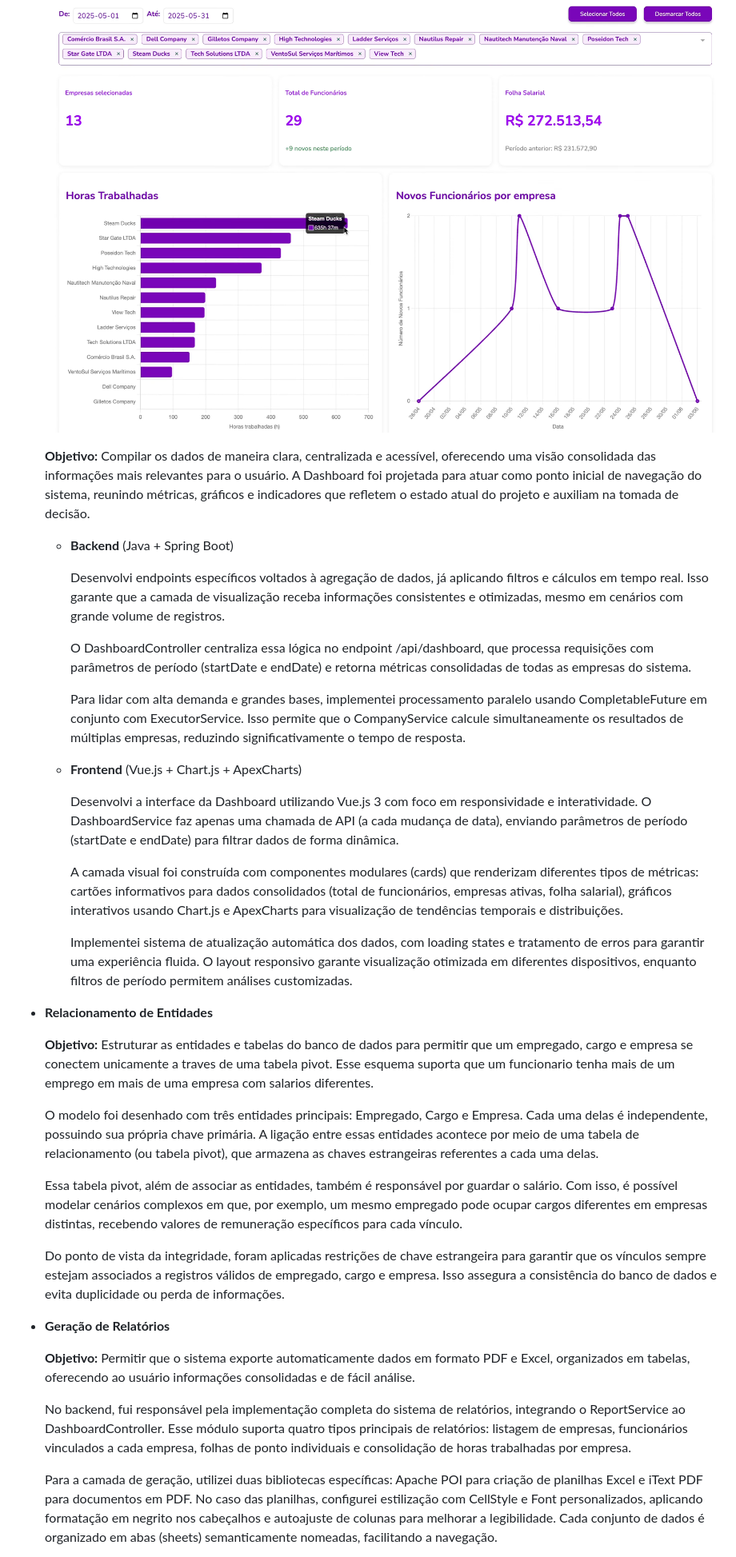
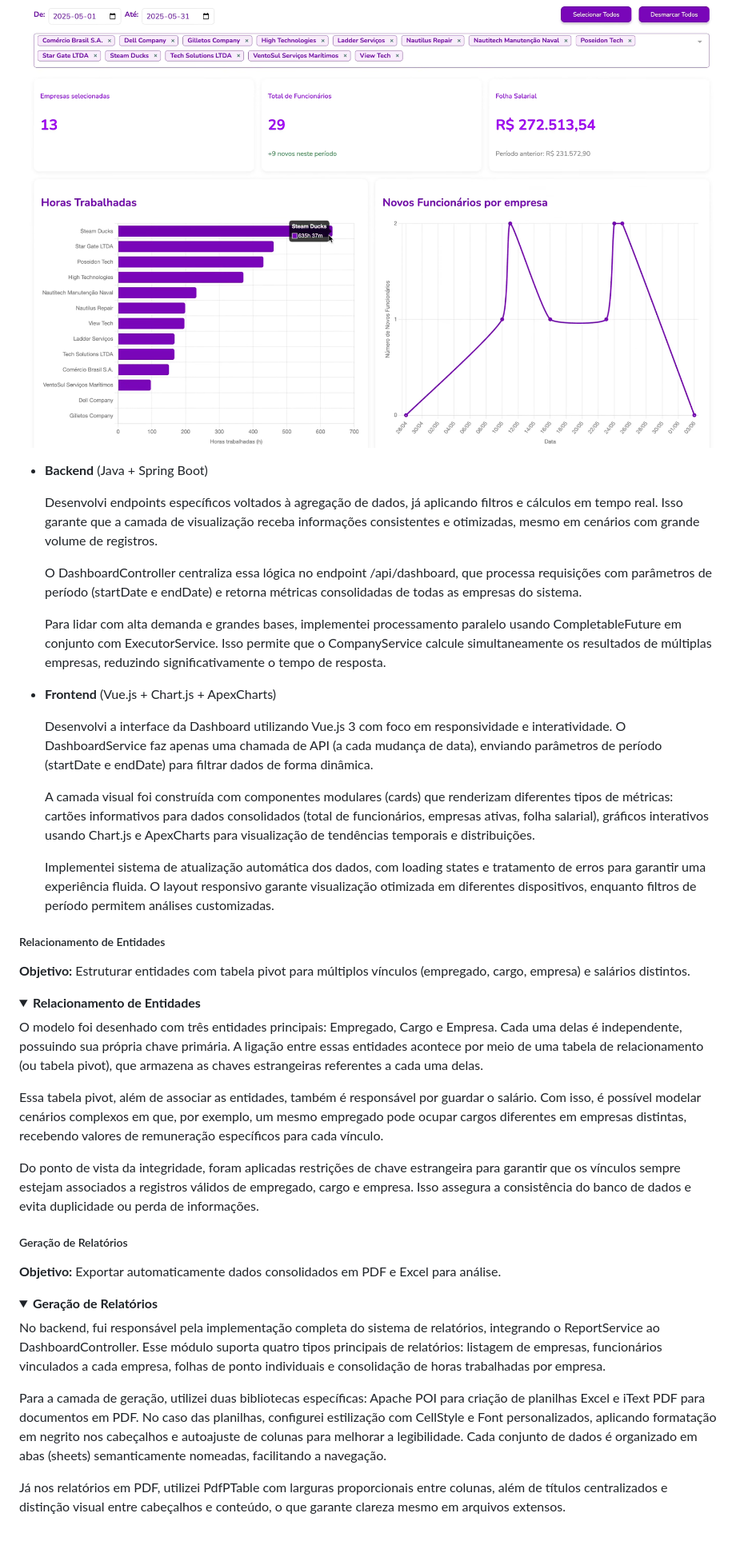
Before and after one commit to Lucas-heck-acosta/bertoti, a Markdown page: metodologia/TG - Semestre 3 - Lucas Acosta.md, the part around one of its changes. Shown at 80% size. Rendered like a GitHub page; folded sections open; blank space fills up the shorter version.

```diff
--- a/metodologia/TG - Semestre 3 - Lucas Acosta.md
+++ b/metodologia/TG - Semestre 3 - Lucas Acosta.md
@@ -67,37 +74,43 @@ A empresa parceira foi a **Altave**, que apresentou a necessidade de uma soluç
 ![Print da dashboard](https://raw.githubusercontent.com/Lucas-heck-acosta/bertoti/refs/heads/main/metodologia/dashboard.png)
 
-    **Objetivo:** Compilar os dados de maneira clara, centralizada e acessível, oferecendo uma visão consolidada das informações mais relevantes para o usuário. A Dashboard foi projetada para atuar como ponto inicial de navegação do sistema, reunindo métricas, gráficos e indicadores que refletem o estado atual do projeto e auxiliam na tomada de decisão.
+- **Backend** (Java + Spring Boot)
 
-    - **Backend** (Java + Spring Boot)
+  Desenvolvi endpoints específicos voltados à agregação de dados, já aplicando filtros e cálculos em tempo real. Isso garante que a camada de visualização receba informações consistentes e otimizadas, mesmo em cenários com grande volume de registros.
 
-        Desenvolvi endpoints específicos voltados à agregação de dados, já aplicando filtros e cálculos em tempo real. Isso garante que a camada de visualização receba informações consistentes e otimizadas, mesmo em cenários com grande volume de registros.
+  O DashboardController centraliza essa lógica no endpoint /api/dashboard, que processa requisições com parâmetros de período (startDate e endDate) e retorna métricas consolidadas de todas as empresas do sistema.
 
-        O DashboardController centraliza essa lógica no endpoint /api/dashboard, que processa requisições com parâmetros de período (startDate e endDate) e retorna métricas consolidadas de todas as empresas do sistema.
+  Para lidar com alta demanda e grandes bases, implementei processamento paralelo usando CompletableFuture em conjunto com ExecutorService. Isso permite que o CompanyService calcule simultaneamente os resultados de múltiplas empresas, reduzindo significativamente o tempo de resposta.
+- **Frontend** (Vue.js + Chart.js + ApexCharts)
 
-        Para lidar com alta demanda e grandes bases, implementei processamento paralelo usando CompletableFuture em conjunto com ExecutorService. Isso permite que o CompanyService calcule simultaneamente os resultados de múltiplas empresas, reduzindo significativamente o tempo de resposta.
-    - **Frontend** (Vue.js + Chart.js + ApexCharts)
+  Desenvolvi a interface da Dashboard utilizando Vue.js 3 com foco em responsividade e interatividade. O DashboardService faz apenas uma chamada de API (a cada mudança de data), enviando parâmetros de período (startDate e endDate) para filtrar dados de forma dinâmica.
 
-        Desenvolvi a interface da Dashboard utilizando Vue.js 3 com foco em responsividade e interatividade. O DashboardService faz apenas uma chamada de API (a cada mudança de data), enviando parâmetros de período (startDate e endDate) para filtrar dados de forma dinâmica.
+  A camada visual foi construída com componentes modulares (cards) que renderizam diferentes tipos de métricas: cartões informativos para dados consolidados (total de funcionários, empresas ativas, folha salarial), gráficos interativos usando Chart.js e ApexCharts para visualização de tendências temporais e distribuições.
 
-        A camada visual foi construída com componentes modulares (cards) que renderizam diferentes tipos de métricas: cartões informativos para dados consolidados (total de funcionários, empresas ativas, folha salarial), gráficos interativos usando Chart.js e ApexCharts para visualização de tendências temporais e distribuições.
+  Implementei sistema de atualização automática dos dados, com loading states e tratamento de erros para garantir uma experiência fluida. O layout responsivo garante visualização otimizada em diferentes dispositivos, enquanto filtros de período permitem análises customizadas.
 
-        Implementei sistema de atualização automática dos dados, com loading states e tratamento de erros para garantir uma experiência fluida. O layout responsivo garante visualização otimizada em diferentes dispositivos, enquanto filtros de período permitem análises customizadas.
+</details>
 
-- **Relacionamento de Entidades**
+##### Relacionamento de Entidades
+**Objetivo:** Estruturar entidades com tabela pivot para múltiplos vínculos (empregado, cargo, empresa) e salários distintos.
+<details>
+<summary><strong>Relacionamento de Entidades</strong></summary>
 
-  **Objetivo:** Estruturar as entidades e tabelas do banco de dados para permitir que um empregado, cargo e empresa se conectem unicamente a traves de uma tabela pivot. Esse esquema suporta que um funcionario tenha mais de um emprego em mais de uma empresa com salarios diferentes.
+O modelo foi desenhado com três entidades principais: Empregado, Cargo e Empresa. Cada uma delas é independente, possuindo sua própria chave primária. A ligação entre essas entidades acontece por meio de uma tabela de relacionamento (ou tabela pivot), que armazena as chaves estrangeiras referentes a cada uma delas.
 
-  O modelo foi desenhado com três entidades principais: Empregado, Cargo e Empresa. Cada uma delas é independente, possuindo sua própria chave primária. A ligação entre essas entidades acontece por meio de uma tabela de relacionamento (ou tabela pivot), que armazena as chaves estrangeiras referentes a cada uma delas.
+Essa tabela pivot, além de associar as entidades, também é responsável por guardar o salário. Com isso, é possível modelar cenários complexos em que, por exemplo, um mesmo empregado pode ocupar cargos diferentes em empresas distintas, recebendo valores de remuneração específicos para cada vínculo.
 
-  Essa tabela pivot, além de associar as entidades, também é responsável por guardar o salário. Com isso, é possível modelar cenários complexos em que, por exemplo, um mesmo empregado pode ocupar cargos diferentes em empresas distintas, recebendo valores de remuneração específicos para cada vínculo.
+Do ponto de vista da integridade, foram aplicadas restrições de chave estrangeira para garantir que os vínculos sempre estejam associados a registros válidos de empregado, cargo e empresa. Isso assegura a consistência do banco de dados e evita duplicidade ou perda de informações.
 
-  Do ponto de vista da integridade, foram aplicadas restrições de chave estrangeira para garantir que os vínculos sempre estejam associados a registros válidos de empregado, cargo e empresa. Isso assegura a consistência do banco de dados e evita duplicidade ou perda de informações.
+</details>
 
-- **Geração de Relatórios**
+##### Geração de Relatórios
+**Objetivo:** Exportar automaticamente dados consolidados em PDF e Excel para análise.
+<details>
+<summary><strong>Geração de Relatórios</strong></summary>
 
-  **Objetivo:** Permitir que o sistema exporte automaticamente dados em formato PDF e Excel, organizados em tabelas, oferecendo ao usuário informações consolidadas e de fácil análise.
+No backend, fui responsável pela implementação completa do sistema de relatórios, integrando o ReportService ao DashboardController. Esse módulo suporta quatro tipos principais de relatórios: listagem de empresas, funcionários vinculados a cada empresa, folhas de ponto individuais e consolidação de horas trabalhadas por empresa.
 
-  No backend, fui responsável pela implementação completa do sistema de relatórios, integrando o ReportService ao DashboardController. Esse módulo suporta quatro tipos principais de relatórios: listagem de empresas, funcionários vinculados a cada empresa, folhas de ponto individuais e consolidação de horas trabalhadas por empresa.
+Para a camada de geração, utilizei duas bibliotecas específicas: Apache POI para criação de planilhas Excel e iText PDF para documentos em PDF. No caso das planilhas, configurei estilização com CellStyle e Font personalizados, aplicando formatação em negrito nos cabeçalhos e autoajuste de colunas para melhorar a legibilidade. Cada conjunto de dados é organizado em abas (sheets) semanticamente nomeadas, facilitando a navegação.
 
-  Para a camada de geração, utilizei duas bibliotecas específicas: Apache POI para criação de planilhas Excel e iText PDF para documentos em PDF. No caso das planilhas, configurei estilização com CellStyle e Font personalizados, aplicando formatação em negrito nos cabeçalhos e autoajuste de colunas para melhorar a legibilidade. Cada conjunto de dados é organizado em abas (sheets) semanticamente nomeadas, facilitando a navegação.
+Já nos relatórios em PDF, utilizei PdfPTable com larguras proporcionais entre colunas, além de títulos centralizados e distinção visual entre cabeçalhos e conteúdo, o que garante clareza mesmo em arquivos extensos.
 
```
Also changed, not shown: other parts of metodologia/TG - Semestre 3 - Lucas Acosta.md (+43 -24 lines).
